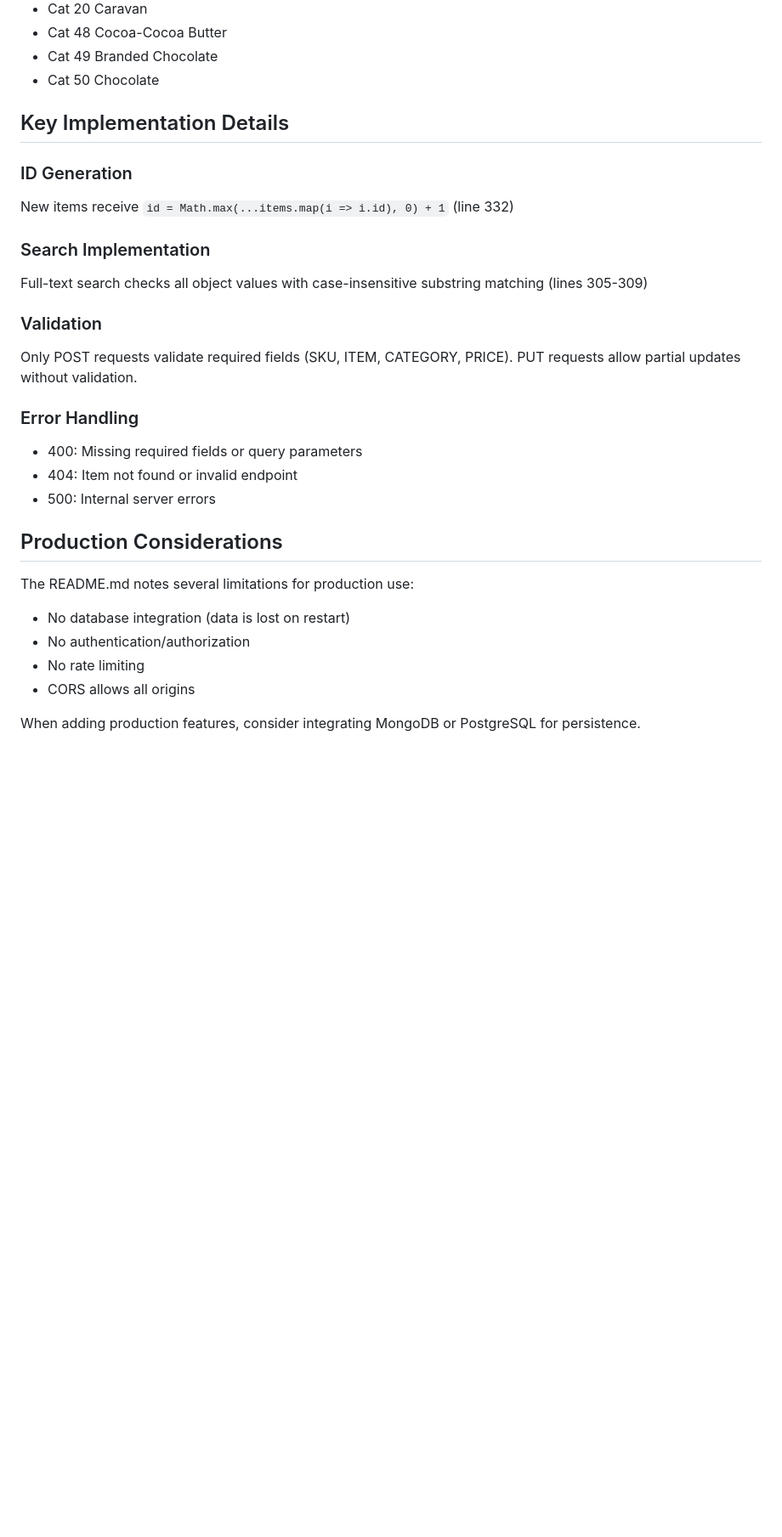
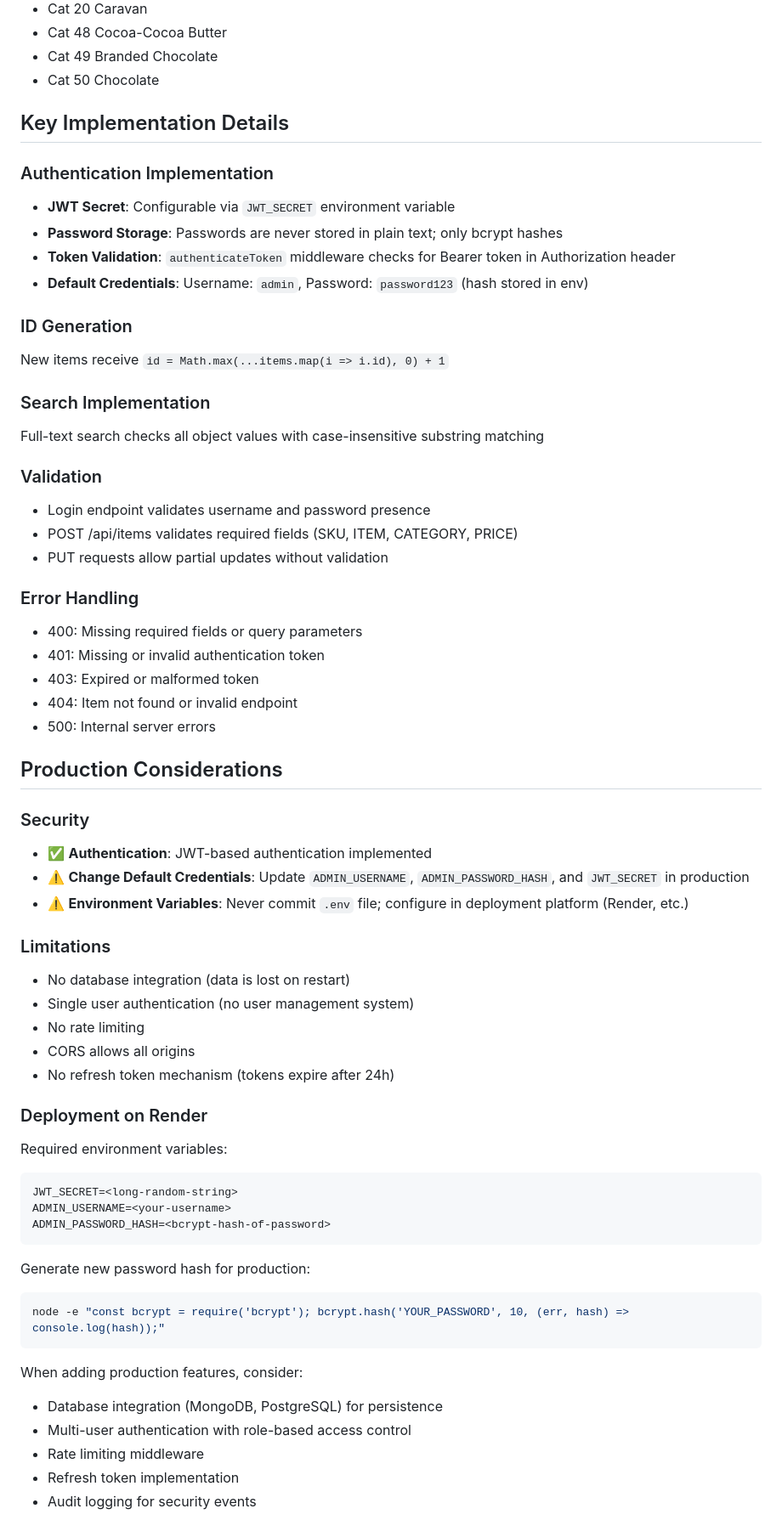
Before and after one commit to huan-wang-accenture/sales-coach-api, a Markdown page: CLAUDE.md, the part around one of its changes. Shown at 85% size. Drawn GitHub-style; blank space fills up the shorter version.

````diff
--- a/CLAUDE.md
+++ b/CLAUDE.md
@@ -77,26 +109,60 @@ The 8 product categories are:
 
 ## Key Implementation Details
 
+### Authentication Implementation
+- **JWT Secret**: Configurable via `JWT_SECRET` environment variable
+- **Password Storage**: Passwords are never stored in plain text; only bcrypt hashes
+- **Token Validation**: `authenticateToken` middleware checks for Bearer token in Authorization header
+- **Default Credentials**: Username: `admin`, Password: `password123` (hash stored in env)
+
 ### ID Generation
-New items receive `id = Math.max(...items.map(i => i.id), 0) + 1` (line 332)
+New items receive `id = Math.max(...items.map(i => i.id), 0) + 1`
 
 ### Search Implementation
-Full-text search checks all object values with case-insensitive substring matching (lines 305-309)
+Full-text search checks all object values with case-insensitive substring matching
 
 ### Validation
-Only POST requests validate required fields (SKU, ITEM, CATEGORY, PRICE). PUT requests allow partial updates without validation.
+- Login endpoint validates username and password presence
+- POST /api/items validates required fields (SKU, ITEM, CATEGORY, PRICE)
+- PUT requests allow partial updates without validation
 
 ### Error Handling
 - 400: Missing required fields or query parameters
+- 401: Missing or invalid authentication token
+- 403: Expired or malformed token
 - 404: Item not found or invalid endpoint
 - 500: Internal server errors
 
 ## Production Considerations
 
-The README.md notes several limitations for production use:
+### Security
+- ✅ **Authentication**: JWT-based authentication implemented
+- ⚠️ **Change Default Credentials**: Update `ADMIN_USERNAME`, `ADMIN_PASSWORD_HASH`, and `JWT_SECRET` in production
+- ⚠️ **Environment Variables**: Never commit `.env` file; configure in deployment platform (Render, etc.)
+
+### Limitations
 - No database integration (data is lost on restart)
-- No authentication/authorization
+- Single user authentication (no user management system)
 - No rate limiting
 - CORS allows all origins
+- No refresh token mechanism (tokens expire after 24h)
 
-When adding production features, consider integrating MongoDB or PostgreSQL for persistence.
+### Deployment on Render
+Required environment variables:
+```
+JWT_SECRET=<long-random-string>
+ADMIN_USERNAME=<your-username>
+ADMIN_PASSWORD_HASH=<bcrypt-hash-of-password>
+```
+
+Generate new password hash for production:
+```bash
+node -e "const bcrypt = require('bcrypt'); bcrypt.hash('YOUR_PASSWORD', 10, (err, hash) => console.log(hash));"
+```
+
+When adding production features, consider:
+- Database integration (MongoDB, PostgreSQL) for persistence
+- Multi-user authentication with role-based access control
+- Rate limiting middleware
+- Refresh token implementation
+- Audit logging for security events
````
Also changed, not shown: other parts of CLAUDE.md (+53 -21 lines).
